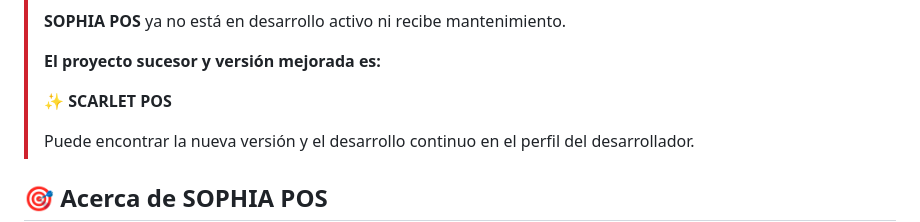
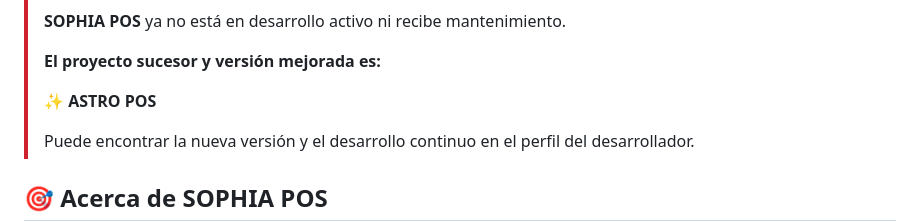
Before and after one commit to jhonarlem/sophia, a Markdown page: README.md, the part around the change. GitHub-like rendering.

Commit message:
Update project name from SCARLET POS to ASTRO POS

```diff
--- a/README.md
+++ b/README.md
@@ -14,7 +14,7 @@
 >
 > **El proyecto sucesor y versión mejorada es:**
 >
-> **✨ SCARLET POS**
+> **✨ ASTRO POS**
 >
 > Puede encontrar la nueva versión y el desarrollo continuo en el perfil del desarrollador.
 
```
